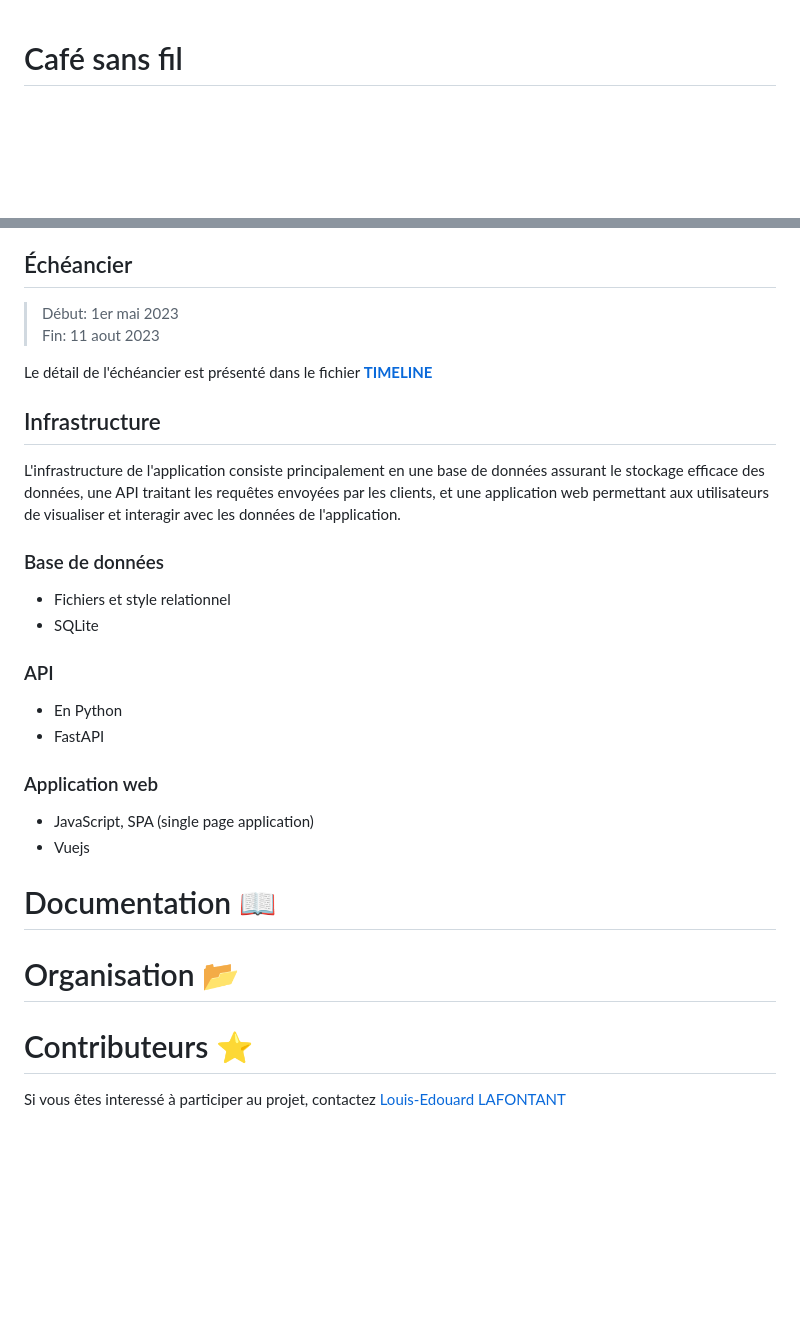
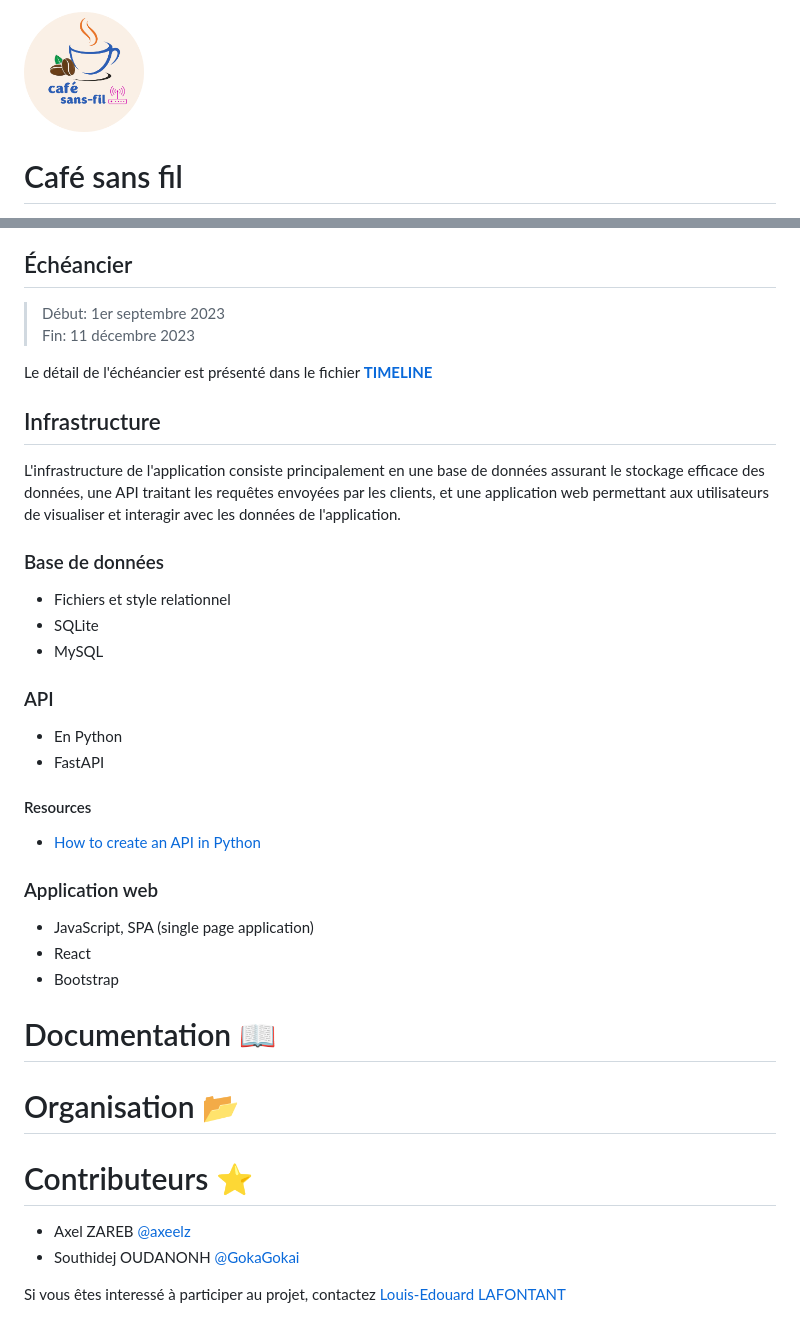
Before and after one commit to ceduni/cafe-sans-fil, a Markdown page: README.md, 2 parts joined by grey strips. Rendered like a GitHub page; pictures changed too: logo_cafe_sans_fil.png (added); blank space fills up the shorter version.

Commit message:
README mis a jour (échéanciers, contributeurs), ajout du logo

```diff
--- a/README.md
+++ b/README.md
@@ -1,3 +1,5 @@
+<img src="./logo_cafe_sans_fil.png" height="120">
+
 # Café sans fil
 
 Ce projet pilote vise à améliorer le service des cafés étudiants de l'UdeM. Il consiste à développer une application web complète (backend + frontend) facilitant la recherche de cafés et produits, la prise de commandes et la gestion du menu et de l'inventaire.
@@ -17,8 +17,8 @@ L'application offrira certains rôles donnant accès à certaines fonctionnalit
 
 ## Échéancier
 
-> Début: 1er mai 2023
-> Fin: 11 aout 2023
+> Début: 1er septembre 2023
+> Fin: 11 décembre 2023
 
 Le détail de l'échéancier est présenté dans le fichier [**TIMELINE**](TIMELINE.md)
 
@@ -35,16 +35,22 @@ données de l'application.
 
 - Fichiers et style relationnel
 - SQLite
+- MySQL
 
 ### API
 
 - En Python
 - FastAPI
 
+#### Resources
+
+- [How to create an API in Python](https://anderfernandez.com/en/blog/how-to-create-api-python/)
+
 ### Application web
 
 - JavaScript, SPA (single page application)
-- Vuejs
+- React
+- Bootstrap
 
 # Documentation 📖
 
@@ -55,4 +61,7 @@ données de l'application.
 
 # Contributeurs ⭐
 
+- Axel ZAREB [@axeelz](https://github.com/axeelz)
+- Southidej OUDANONH [@GokaGokai](https://github.com/GokaGokai)
+
 Si vous êtes interessé à participer au projet, contactez [Louis-Edouard LAFONTANT](mailto:louis.edouard.lafontant@umontreal.ca)
```
Also changed, not shown: other parts of README.md (+0 -2 lines).
